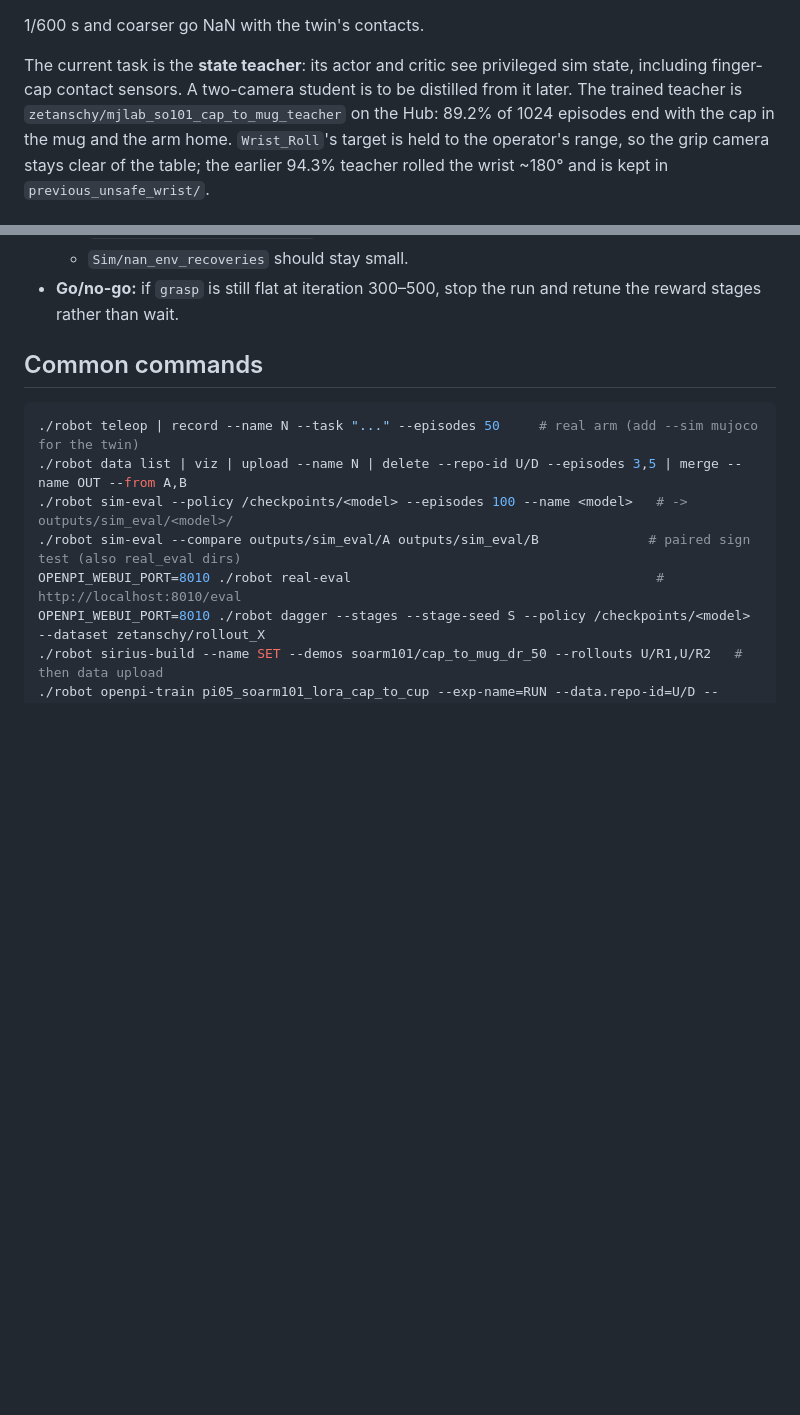
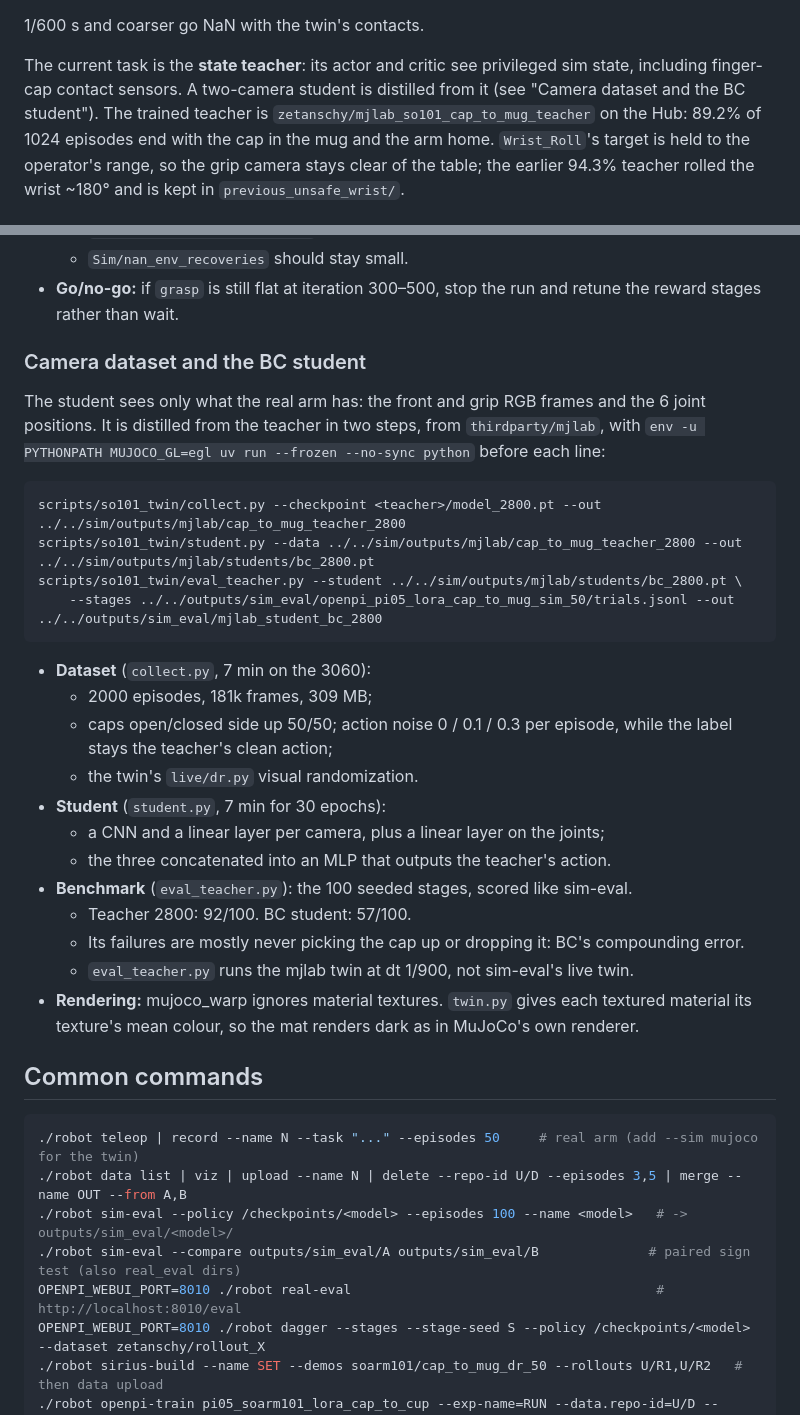
Before and after one commit to zetanschy/agent_101, a Markdown page: CLAUDE.md, 2 parts joined by grey strips. GitHub-like rendering; blank space fills up the shorter version.

Commit message:
thirdparty/mjlab -> 0487a73: a two-camera dataset from the teacher and a BC student; CLAUDE.md: how to rebuild both
The student (CNN per camera, linear on the joints, concatenated into an MLP) scores 57/100 on the 100 benchmark stages, the teacher 92/100.

Co-Authored-By: Claude Opus 5.5 <noreply@anthropic.com>

````diff
--- a/CLAUDE.md
+++ b/CLAUDE.md
@@ -97,8 +97,8 @@ The cap-to-mug task as an RL environment, `Mjlab-CapToMug-So101-Twin`, in the mj
 1/600 s and coarser go NaN with the twin's contacts.
 
 The current task is the **state teacher**: its actor and critic see privileged sim state,
-including finger-cap contact sensors. A two-camera student is to be distilled from it
-later. The trained teacher is `zetanschy/mjlab_so101_cap_to_mug_teacher` on the Hub:
+including finger-cap contact sensors. A two-camera student is distilled from it (see
+"Camera dataset and the BC student"). The trained teacher is `zetanschy/mjlab_so101_cap_to_mug_teacher` on the Hub:
 89.2% of 1024 episodes end with the cap in the mug and the arm home. `Wrist_Roll`'s
 target is held to the operator's range, so the grip camera stays clear of the table;
 the earlier 94.3% teacher rolled the wrist ~180° and is kept in `previous_unsafe_wrist/`.
@@ -152,6 +152,36 @@ env -u PYTHONPATH MUJOCO_GL=egl uv run --frozen --no-sync train Mjlab-CapToMug-S
   - `Sim/nan_env_recoveries` should stay small.
 - **Go/no-go:** if `grasp` is still flat at iteration 300–500, stop the run and retune
   the reward stages rather than wait.
+
+### Camera dataset and the BC student
+
+The student sees only what the real arm has: the front and grip RGB frames and the 6
+joint positions. It is distilled from the teacher in two steps, from `thirdparty/mjlab`,
+with `env -u PYTHONPATH MUJOCO_GL=egl uv run --frozen --no-sync python` before each line:
+
+```bash
+scripts/so101_twin/collect.py --checkpoint <teacher>/model_2800.pt --out ../../sim/outputs/mjlab/cap_to_mug_teacher_2800
+scripts/so101_twin/student.py --data ../../sim/outputs/mjlab/cap_to_mug_teacher_2800 --out ../../sim/outputs/mjlab/students/bc_2800.pt
+scripts/so101_twin/eval_teacher.py --student ../../sim/outputs/mjlab/students/bc_2800.pt \
+    --stages ../../outputs/sim_eval/openpi_pi05_lora_cap_to_mug_sim_50/trials.jsonl --out ../../outputs/sim_eval/mjlab_student_bc_2800
+```
+
+- **Dataset** (`collect.py`, 7 min on the 3060):
+  - 2000 episodes, 181k frames, 309 MB;
+  - caps open/closed side up 50/50; action noise 0 / 0.1 / 0.3 per episode, while the
+    label stays the teacher's clean action;
+  - the twin's `live/dr.py` visual randomization.
+- **Student** (`student.py`, 7 min for 30 epochs):
+  - a CNN and a linear layer per camera, plus a linear layer on the joints;
+  - the three concatenated into an MLP that outputs the teacher's action.
+- **Benchmark** (`eval_teacher.py`): the 100 seeded stages, scored like sim-eval.
+  - Teacher 2800: 92/100. BC student: 57/100.
+  - Its failures are mostly never picking the cap up or dropping it: BC's compounding
+    error.
+  - `eval_teacher.py` runs the mjlab twin at dt 1/900, not sim-eval's live twin.
+- **Rendering:** mujoco_warp ignores material textures. `twin.py` gives each textured
+  material its texture's mean colour, so the mat renders dark as in MuJoCo's own
+  renderer.
 
 ## Common commands
 
````
